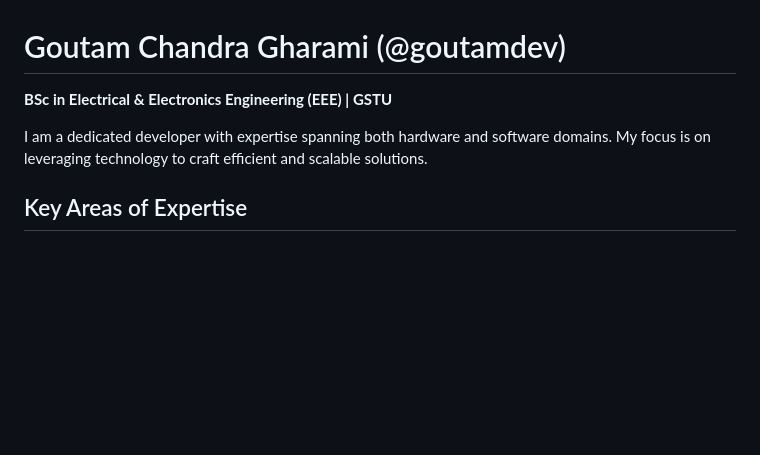
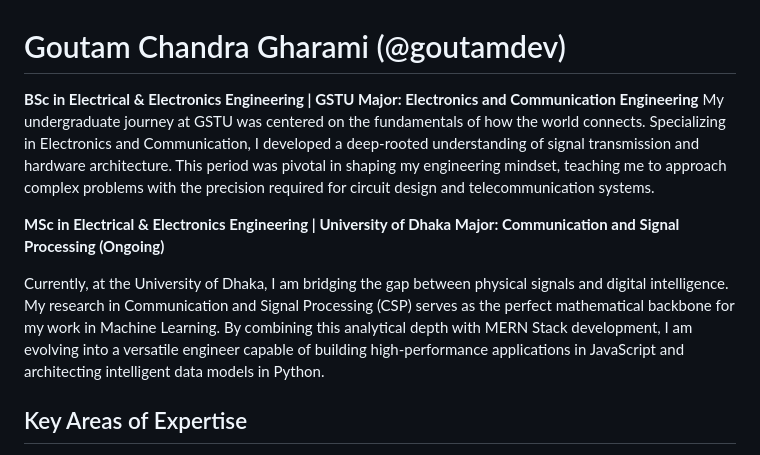
Before and after one commit to goutamdev/goutamdev, a Markdown page: README.md, the part around the change. Drawn GitHub-style; blank space fills up the shorter version.

Commit message:
Revise README with updated education and expertise
Updated educational background and added details about ongoing MSc studies and research focus.

```diff
--- a/README.md
+++ b/README.md
@@ -1,9 +1,13 @@
 # Goutam Chandra Gharami (@goutamdev)
 
-**BSc in Electrical & Electronics Engineering (EEE) | GSTU**
+**BSc in Electrical & Electronics Engineering | GSTU
+Major: Electronics and Communication Engineering**
+My undergraduate journey at GSTU was centered on the fundamentals of how the world connects. Specializing in Electronics and Communication, I developed a deep-rooted understanding of signal transmission and hardware architecture. This period was pivotal in shaping my engineering mindset, teaching me to approach complex problems with the precision required for circuit design and telecommunication systems.
 
-I am a dedicated developer with expertise spanning both hardware and software domains. My focus is on leveraging technology to craft efficient and scalable solutions.
+**MSc in Electrical & Electronics Engineering | University of Dhaka
+Major: Communication and Signal Processing (Ongoing)**
 
+Currently, at the University of Dhaka, I am bridging the gap between physical signals and digital intelligence. My research in Communication and Signal Processing (CSP) serves as the perfect mathematical backbone for my work in Machine Learning. By combining this analytical depth with MERN Stack development, I am evolving into a versatile engineer capable of building high-performance applications in JavaScript and architecting intelligent data models in Python.
 ## Key Areas of Expertise
 
 - **Programming Languages:** Python, JavaScript, Java, Bash
```
